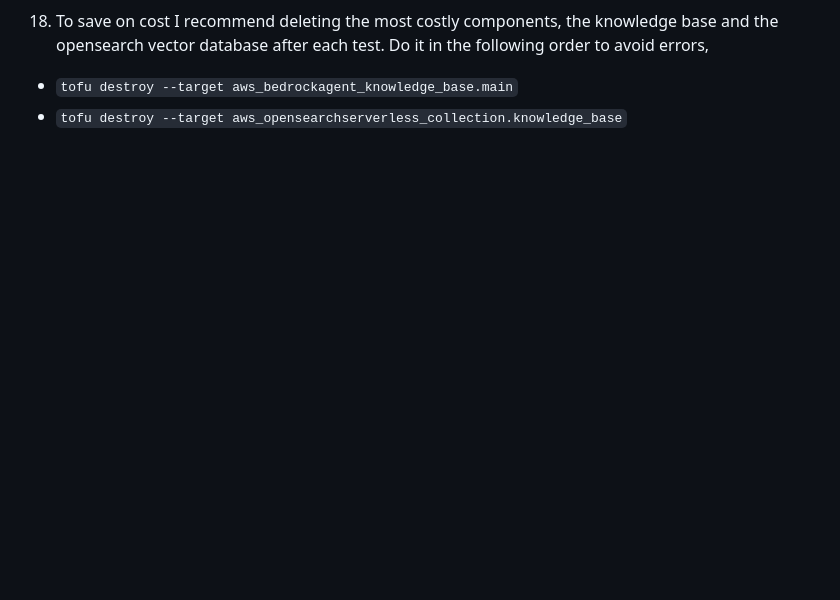
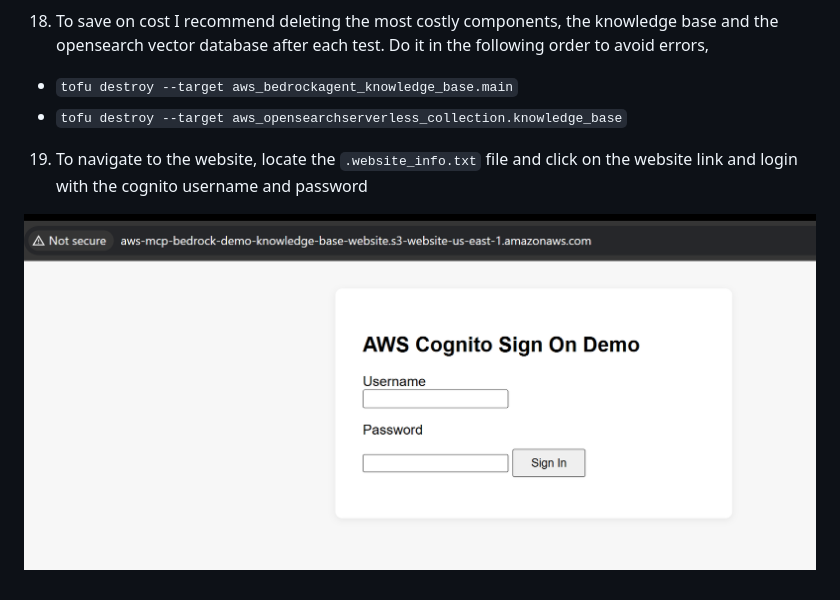
Before and after one commit to rubencg195/aws-mcp-databases-bedrock-unstructured-vector-db, a Markdown page: README.md, the part around the change. Rendered like a GitHub page; pictures changed too: images/website-login.png (added); blank space fills up the shorter version.

Commit message:
hosted website working

```diff
--- a/README.md
+++ b/README.md
@@ -37,3 +37,7 @@
 
   - `tofu destroy --target aws_bedrockagent_knowledge_base.main`
   - `tofu destroy --target aws_opensearchserverless_collection.knowledge_base`
+
+19. To navigate to the website, locate the  `.website_info.txt` file and click on the website link and login with the cognito username and password
+
+![WebsiteLogin](./images/website-login.png)
```
Also changed, not shown: 4 other files.
